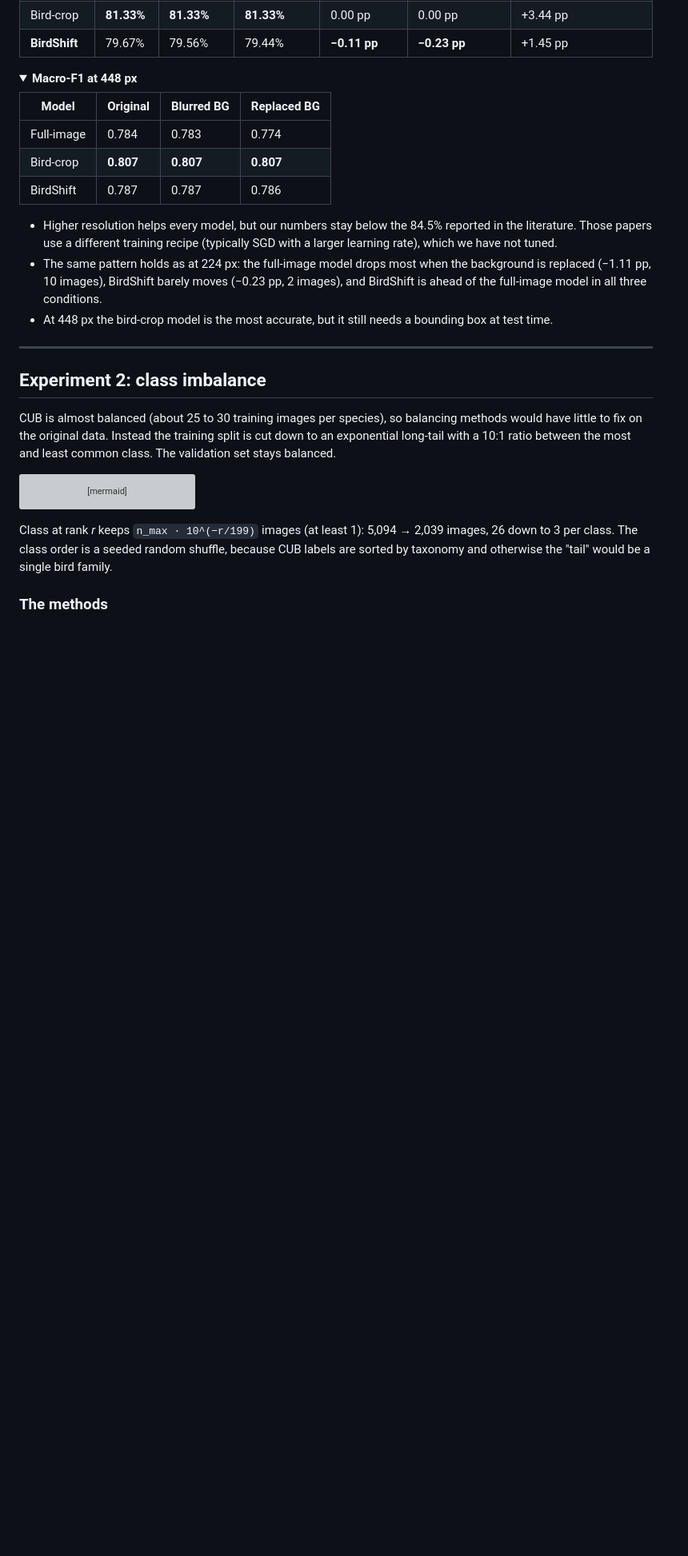
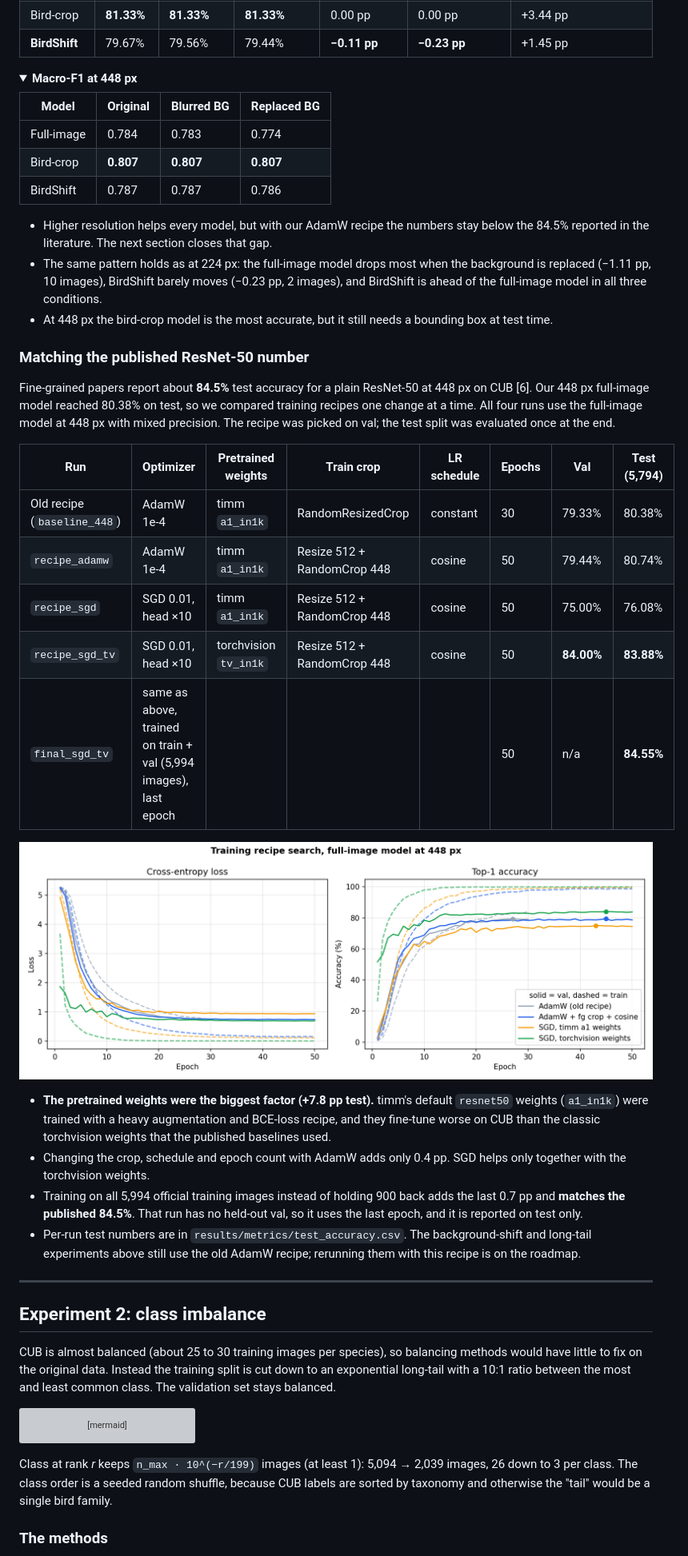
Before and after one commit to Shafwansafi06/BirdShift, a Markdown page: README.md, the part around one of its changes. Shown at 80% size. Drawn GitHub-style; pictures changed too: results/figures/curves_recipe.png (added); folded sections open; blank space fills up the shorter version; grey boxes are pictures that could not be loaded.

```diff
--- a/README.md
+++ b/README.md
@@ -168,9 +170,28 @@ Fine-grained bird papers usually train at 448×448 rather than 224×224 (Yang et
 
 </details>
 
-- Higher resolution helps every model, but our numbers stay below the 84.5% reported in the literature. Those papers use a different training recipe (typically SGD with a larger learning rate), which we have not tuned.
+- Higher resolution helps every model, but with our AdamW recipe the numbers stay below the 84.5% reported in the literature. The next section closes that gap.
 - The same pattern holds as at 224 px: the full-image model drops most when the background is replaced (−1.11 pp, 10 images), BirdShift barely moves (−0.23 pp, 2 images), and BirdShift is ahead of the full-image model in all three conditions.
 - At 448 px the bird-crop model is the most accurate, but it still needs a bounding box at test time.
+
+### Matching the published ResNet-50 number
+
+Fine-grained papers report about **84.5%** test accuracy for a plain ResNet-50 at 448 px on CUB [6]. Our 448 px full-image model reached 80.38% on test, so we compared training recipes one change at a time. All four runs use the full-image model at 448 px with mixed precision. The recipe was picked on val; the test split was evaluated once at the end.
+
+| Run | Optimizer | Pretrained weights | Train crop | LR schedule | Epochs | Val | Test (5,794) |
+|---|---|---|---|---|---|---|---|
+| Old recipe (`baseline_448`) | AdamW 1e-4 | timm `a1_in1k` | RandomResizedCrop | constant | 30 | 79.33% | 80.38% |
+| `recipe_adamw` | AdamW 1e-4 | timm `a1_in1k` | Resize 512 + RandomCrop 448 | cosine | 50 | 79.44% | 80.74% |
+| `recipe_sgd` | SGD 0.01, head ×10 | timm `a1_in1k` | Resize 512 + RandomCrop 448 | cosine | 50 | 75.00% | 76.08% |
+| `recipe_sgd_tv` | SGD 0.01, head ×10 | torchvision `tv_in1k` | Resize 512 + RandomCrop 448 | cosine | 50 | **84.00%** | **83.88%** |
+| `final_sgd_tv` | same as above, trained on train + val (5,994 images), last epoch | | | | 50 | n/a | **84.55%** |
+
+![Training recipe search curves](results/figures/curves_recipe.png)
+
+- **The pretrained weights were the biggest factor (+7.8 pp test).** timm's default `resnet50` weights (`a1_in1k`) were trained with a heavy augmentation and BCE-loss recipe, and they fine-tune worse on CUB than the classic torchvision weights that the published baselines used.
+- Changing the crop, schedule and epoch count with AdamW adds only 0.4 pp. SGD helps only together with the torchvision weights.
+- Training on all 5,994 official training images instead of holding 900 back adds the last 0.7 pp and **matches the published 84.5%**. That run has no held-out val, so it uses the last epoch, and it is reported on test only.
+- Per-run test numbers are in `results/metrics/test_accuracy.csv`. The background-shift and long-tail experiments above still use the old AdamW recipe; rerunning them with this recipe is on the roadmap.
 
 ---
 
```
Also changed, not shown: other parts of README.md (+26 -2 lines), 17 other files.
